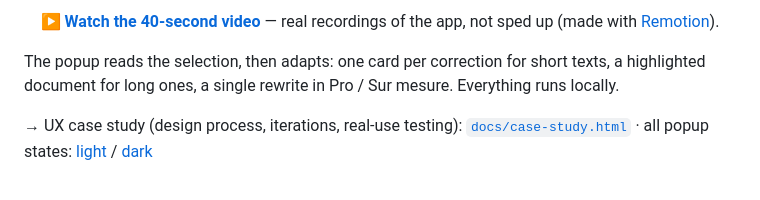
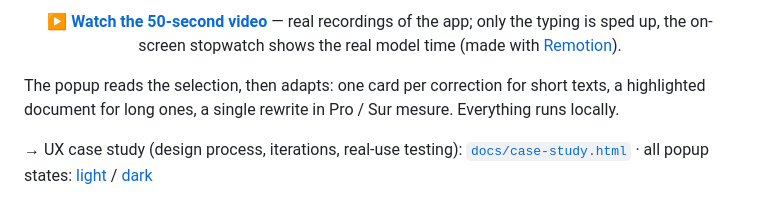
Before and after one commit to Enguerrand-Roques/textpolish, a Markdown page: README.md, the part around one of its changes. GitHub-like rendering.

```diff
--- a/README.md
+++ b/README.md
@@ -12,6 +12,6 @@ Select text in any app, press ⌥⌘G, review the fixes, and the text is pasted
 </p>
 
-<p align="center"><b><a href="docs/textpolish-demo.mp4">▶ Watch the 40-second video</a></b> — real recordings of the app, not sped up (made with <a href="video/">Remotion</a>).</p>
+<p align="center"><b><a href="docs/textpolish-demo.mp4">▶ Watch the 50-second video</a></b> — real recordings of the app; only the typing is sped up, the on-screen stopwatch shows the real model time (made with <a href="video/">Remotion</a>).</p>
 
 The popup reads the selection, then adapts: one card per correction for short texts, a highlighted document for long ones, a single rewrite in Pro / Sur mesure. Everything runs locally.
 
```
Also changed, not shown: other parts of README.md (+1 -1 lines), design/screenshots/preview-dark.png, design/screenshots/preview-light.png, docs/screenshots/all-states-dark.png, docs/screenshots/popup-document-dark.png, 6 other files.
